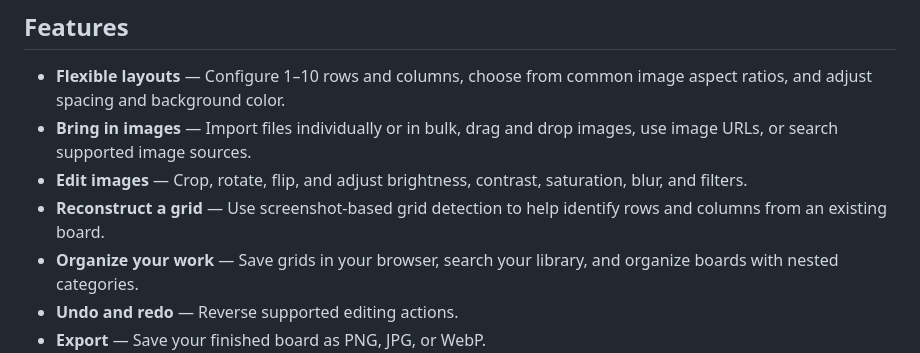
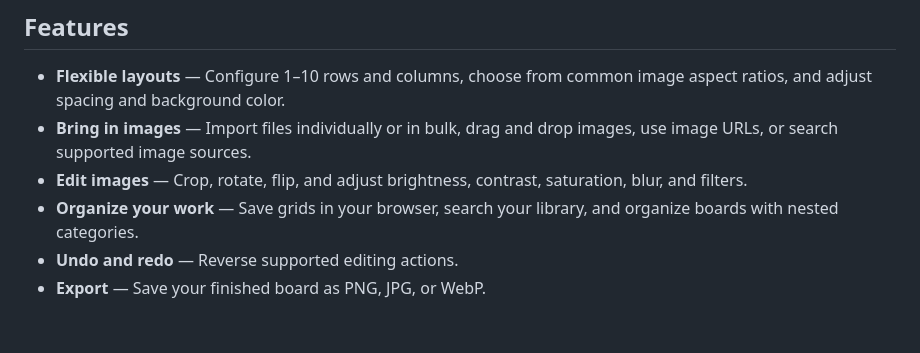
Before and after one commit to DestroboyB/Grid-Generator, a Markdown page: README.md, the part around the change. Rendered like a GitHub page; blank space fills up the shorter version.

Commit message:
Remove grid reconstruction feature from README
Removed the feature about screenshot-based grid detection.

```diff
--- a/README.md
+++ b/README.md
@@ -11,7 +11,6 @@ Grid Generator is a lightweight, browser-based tool for arranging images into a
 - **Flexible layouts** — Configure 1–10 rows and columns, choose from common image aspect ratios, and adjust spacing and background color.
 - **Bring in images** — Import files individually or in bulk, drag and drop images, use image URLs, or search supported image sources.
 - **Edit images** — Crop, rotate, flip, and adjust brightness, contrast, saturation, blur, and filters.
-- **Reconstruct a grid** — Use screenshot-based grid detection to help identify rows and columns from an existing board.
 - **Organize your work** — Save grids in your browser, search your library, and organize boards with nested categories.
 - **Undo and redo** — Reverse supported editing actions.
 - **Export** — Save your finished board as PNG, JPG, or WebP.
```
